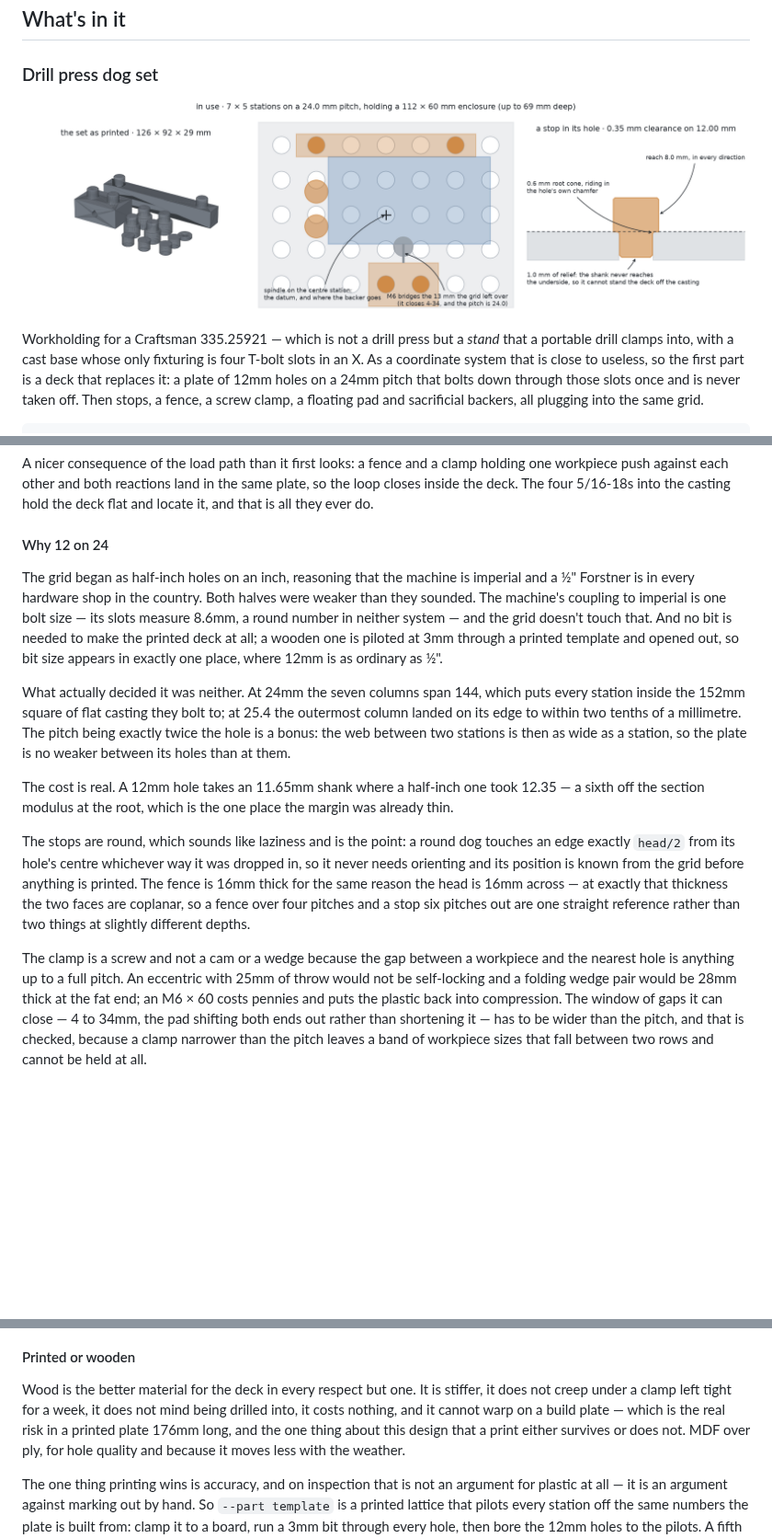
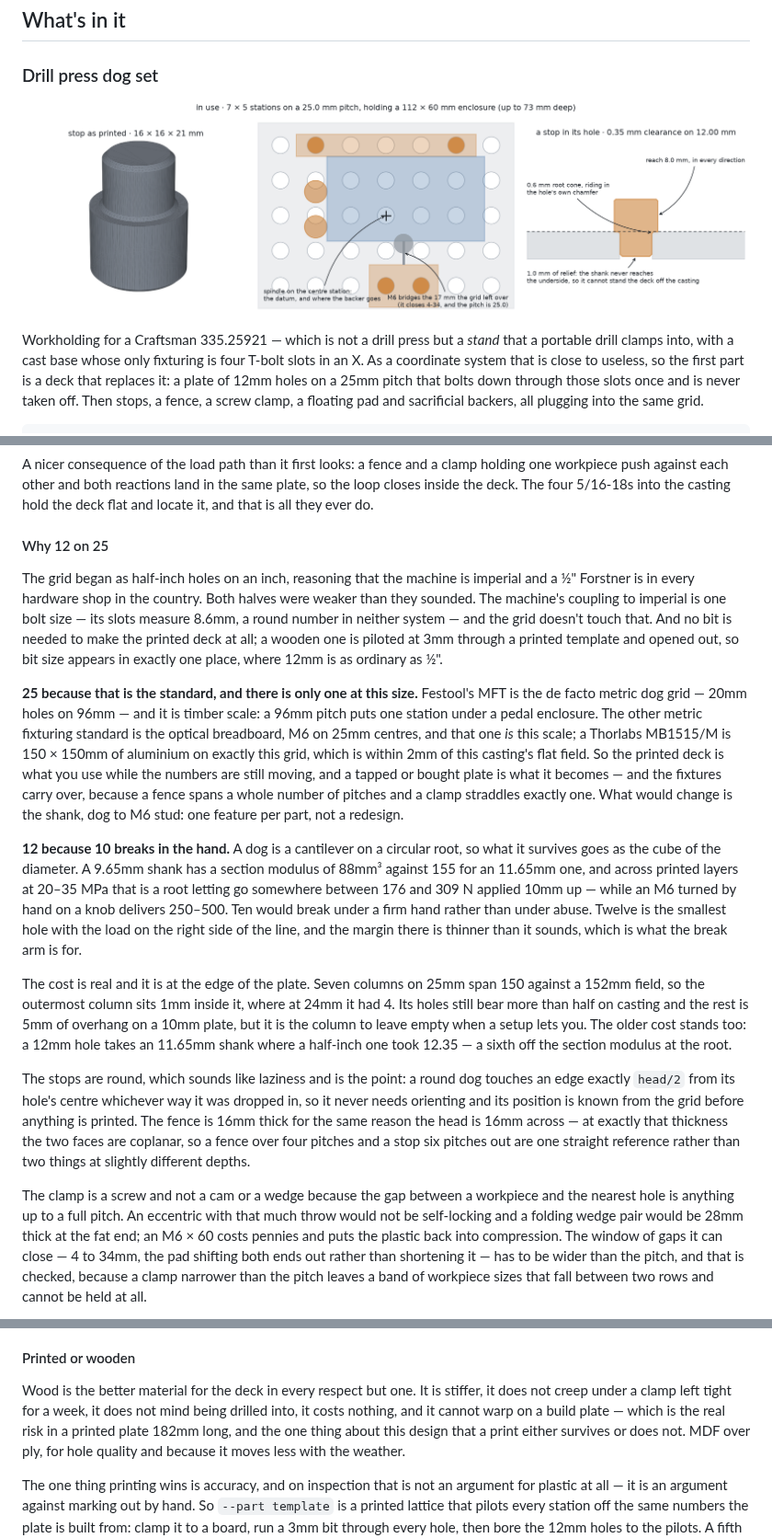
Before and after one commit to PhilipMathieu/printables, a Markdown page: README.md, 3 parts joined by grey strips. Shown at 92% size. Rendered like a GitHub page; pictures changed too: docs/bench_dogs.png; blank space fills up the shorter version.

```diff
--- a/README.md
+++ b/README.md
@@ -22,7 +22,7 @@ funnel never once widens on the way down.
 Workholding for a Craftsman 335.25921 — which is not a drill press but a *stand*
 that a portable drill clamps into, with a cast base whose only fixturing is four
 T-bolt slots in an X. As a coordinate system that is close to useless, so the
-first part is a deck that replaces it: a plate of 12mm holes on a 24mm pitch
+first part is a deck that replaces it: a plate of 12mm holes on a 25mm pitch
 that bolts down through those slots once and is never taken off. Then
 stops, a fence, a screw clamp, a floating pad and sacrificial backers, all
 plugging into the same grid.
@@ -55,7 +55,7 @@ holding one workpiece push against each other and both reactions land in the
 same plate, so the loop closes inside the deck. The four 5/16-18s into the
 casting hold the deck flat and locate it, and that is all they ever do.
 
-#### Why 12 on 24
+#### Why 12 on 25
 
 The grid began as half-inch holes on an inch, reasoning that the machine is
 imperial and a ½" Forstner is in every hardware shop in the country. Both halves
@@ -65,16 +65,32 @@ doesn't touch that. And no bit is needed to make the printed deck at all; a
 wooden one is piloted at 3mm through a printed template and opened out, so bit
 size appears in exactly one place, where 12mm is as ordinary as ½".
 
-What actually decided it was neither. At 24mm the seven columns span 144, which
-puts every station inside the 152mm square of flat casting they bolt to; at 25.4
-the outermost column landed on its edge to within two tenths of a millimetre.
-The pitch being exactly twice the hole is a bonus: the web between two stations
-is then as wide as a station, so the plate is no weaker between its holes than
-at them.
+**25 because that is the standard, and there is only one at this size.** Festool's
+MFT is the de facto metric dog grid — 20mm holes on 96mm — and it is timber
+scale: a 96mm pitch puts one station under a pedal enclosure. The other metric
+fixturing standard is the optical breadboard, M6 on 25mm centres, and that one
+*is* this scale; a Thorlabs MB1515/M is 150 × 150mm of aluminium on exactly this
+grid, which is within 2mm of this casting's flat field. So the printed deck is
+what you use while the numbers are still moving, and a tapped or bought plate is
+what it becomes — and the fixtures carry over, because a fence spans a whole
+number of pitches and a clamp straddles exactly one. What would change is the
+shank, dog to M6 stud: one feature per part, not a redesign.
 
-The cost is real. A 12mm hole takes an 11.65mm shank where a half-inch one took
-12.35 — a sixth off the section modulus at the root, which is the one place the
-margin was already thin.
+**12 because 10 breaks in the hand.** A dog is a cantilever on a circular root,
+so what it survives goes as the cube of the diameter. A 9.65mm shank has a
+section modulus of 88mm³ against 155 for an 11.65mm one, and across printed
+layers at 20–35 MPa that is a root letting go somewhere between 176 and 309 N
+applied 10mm up — while an M6 turned by hand on a knob delivers 250–500. Ten
+would break under a firm hand rather than under abuse. Twelve is the smallest
+hole with the load on the right side of the line, and the margin there is
+thinner than it sounds, which is what the break arm is for.
+
+The cost is real and it is at the edge of the plate. Seven columns on 25mm span
+150 against a 152mm field, so the outermost column sits 1mm inside it, where at
+24mm it had 4. Its holes still bear more than half on casting and the rest is
+5mm of overhang on a 10mm plate, but it is the column to leave empty when a
+setup lets you. The older cost stands too: a 12mm hole takes an 11.65mm shank
+where a half-inch one took 12.35 — a sixth off the section modulus at the root.
 
 The stops are round, which sounds like laziness and is the point: a round dog
 touches an edge exactly `head/2` from its hole's centre whichever way it was
@@ -86,7 +102,7 @@ rather than two things at slightly different depths.
 
 The clamp is a screw and not a cam or a wedge because the gap between a
 workpiece and the nearest hole is anything up to a full pitch. An eccentric with
-25mm of throw would not be self-locking and a folding wedge pair would be 28mm
+that much throw would not be self-locking and a folding wedge pair would be 28mm
 thick at the fat end; an M6 × 60 costs pennies and puts the plastic back into
 compression. The window of gaps it can close — 4 to 34mm, the pad shifting both
 ends out rather than shortening it — has to be wider than the pitch, and that is
@@ -124,7 +140,7 @@ clearance hole underneath.
 Wood is the better material for the deck in every respect but one. It is
 stiffer, it does not creep under a clamp left tight for a week, it does not mind
 being drilled into, it costs nothing, and it cannot warp on a build plate —
-which is the real risk in a printed plate 176mm long, and the one thing about
+which is the real risk in a printed plate 182mm long, and the one thing about
 this design that a print either survives or does not. MDF over ply, for hole
 quality and because it moves less with the weather.
 
```
Also changed, not shown: other parts of README.md (+1 -1 lines), 4 other files.
